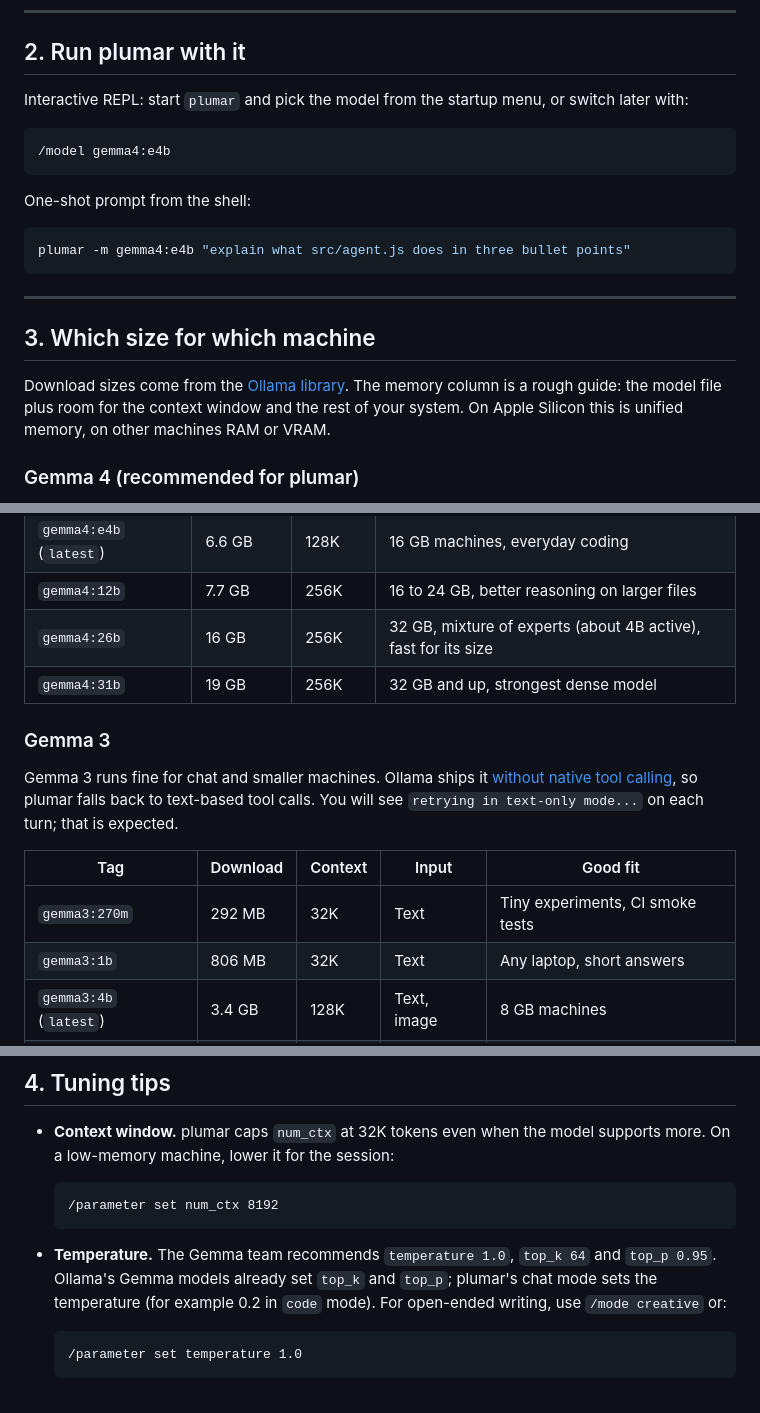
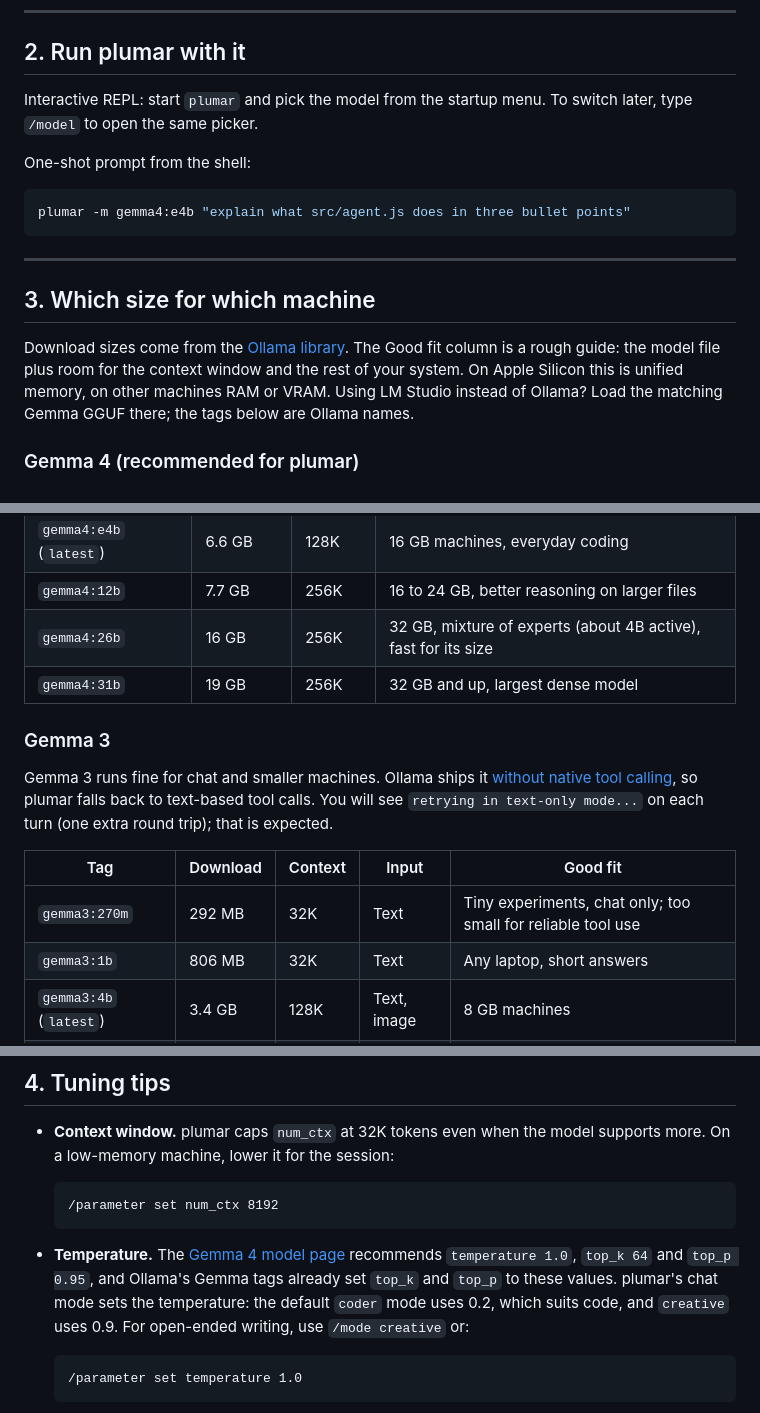
Before and after one commit to nuno-joao-andrade-dev/plumar, a Markdown page: docs/gemma.md, 3 parts joined by grey strips. Rendered like a GitHub page.

Commit message:
[FIX] docs: correct /model usage and tighten Gemma guidance
/model opens the picker and takes no argument. Name the Good fit
column correctly, add an LM Studio note, source the sampling values,
and soften the 270m and 31b wording.

Co-Authored-By: Claude Opus 5.5 <noreply@anthropic.com>

````diff
--- a/docs/gemma.md
+++ b/docs/gemma.md
@@ -18,11 +18,7 @@ ollama pull gemma4:e4b
 
 ## 2. Run plumar with it
 
-Interactive REPL: start `plumar` and pick the model from the startup menu, or switch later with:
-
-```text
-/model gemma4:e4b
-```
+Interactive REPL: start `plumar` and pick the model from the startup menu. To switch later, type `/model` to open the same picker.
 
 One-shot prompt from the shell:
 
@@ -34,7 +30,7 @@ plumar -m gemma4:e4b "explain what src/agent.js does in three bullet points"
 
 ## 3. Which size for which machine
 
-Download sizes come from the [Ollama library](https://ollama.com/library/gemma4). The memory column is a rough guide: the model file plus room for the context window and the rest of your system. On Apple Silicon this is unified memory, on other machines RAM or VRAM.
+Download sizes come from the [Ollama library](https://ollama.com/library/gemma4). The Good fit column is a rough guide: the model file plus room for the context window and the rest of your system. On Apple Silicon this is unified memory, on other machines RAM or VRAM. Using LM Studio instead of Ollama? Load the matching Gemma GGUF there; the tags below are Ollama names.
 
 ### Gemma 4 (recommended for plumar)
 
@@ -46,15 +42,15 @@ Gemma 4 supports native tool calling and thinking in Ollama, so plumar's tools w
 | `gemma4:e4b` (`latest`) | 6.6 GB | 128K | 16 GB machines, everyday coding |
 | `gemma4:12b` | 7.7 GB | 256K | 16 to 24 GB, better reasoning on larger files |
 | `gemma4:26b` | 16 GB | 256K | 32 GB, mixture of experts (about 4B active), fast for its size |
-| `gemma4:31b` | 19 GB | 256K | 32 GB and up, strongest dense model |
+| `gemma4:31b` | 19 GB | 256K | 32 GB and up, largest dense model |
 
 ### Gemma 3
 
-Gemma 3 runs fine for chat and smaller machines. Ollama ships it [without native tool calling](https://ollama.com/library/gemma3), so plumar falls back to text-based tool calls. You will see `retrying in text-only mode...` on each turn; that is expected.
+Gemma 3 runs fine for chat and smaller machines. Ollama ships it [without native tool calling](https://ollama.com/library/gemma3), so plumar falls back to text-based tool calls. You will see `retrying in text-only mode...` on each turn (one extra round trip); that is expected.
 
 | Tag | Download | Context | Input | Good fit |
 |---|---|---|---|---|
-| `gemma3:270m` | 292 MB | 32K | Text | Tiny experiments, CI smoke tests |
+| `gemma3:270m` | 292 MB | 32K | Text | Tiny experiments, chat only; too small for reliable tool use |
 | `gemma3:1b` | 806 MB | 32K | Text | Any laptop, short answers |
 | `gemma3:4b` (`latest`) | 3.4 GB | 128K | Text, image | 8 GB machines |
 | `gemma3:12b` | 8.2 GB | 128K | Text, image | 16 GB machines |
@@ -70,7 +66,7 @@ Gemma 3 runs fine for chat and smaller machines. Ollama ships it [without native
   /parameter set num_ctx 8192
   ```
 
-- **Temperature.** The Gemma team recommends `temperature 1.0`, `top_k 64` and `top_p 0.95`. Ollama's Gemma models already set `top_k` and `top_p`; plumar's chat mode sets the temperature (for example 0.2 in `code` mode). For open-ended writing, use `/mode creative` or:
+- **Temperature.** The [Gemma 4 model page](https://ollama.com/library/gemma4) recommends `temperature 1.0`, `top_k 64` and `top_p 0.95`, and Ollama's Gemma tags already set `top_k` and `top_p` to these values. plumar's chat mode sets the temperature: the default `coder` mode uses 0.2, which suits code, and `creative` uses 0.9. For open-ended writing, use `/mode creative` or:
 
   ```text
   /parameter set temperature 1.0
````
